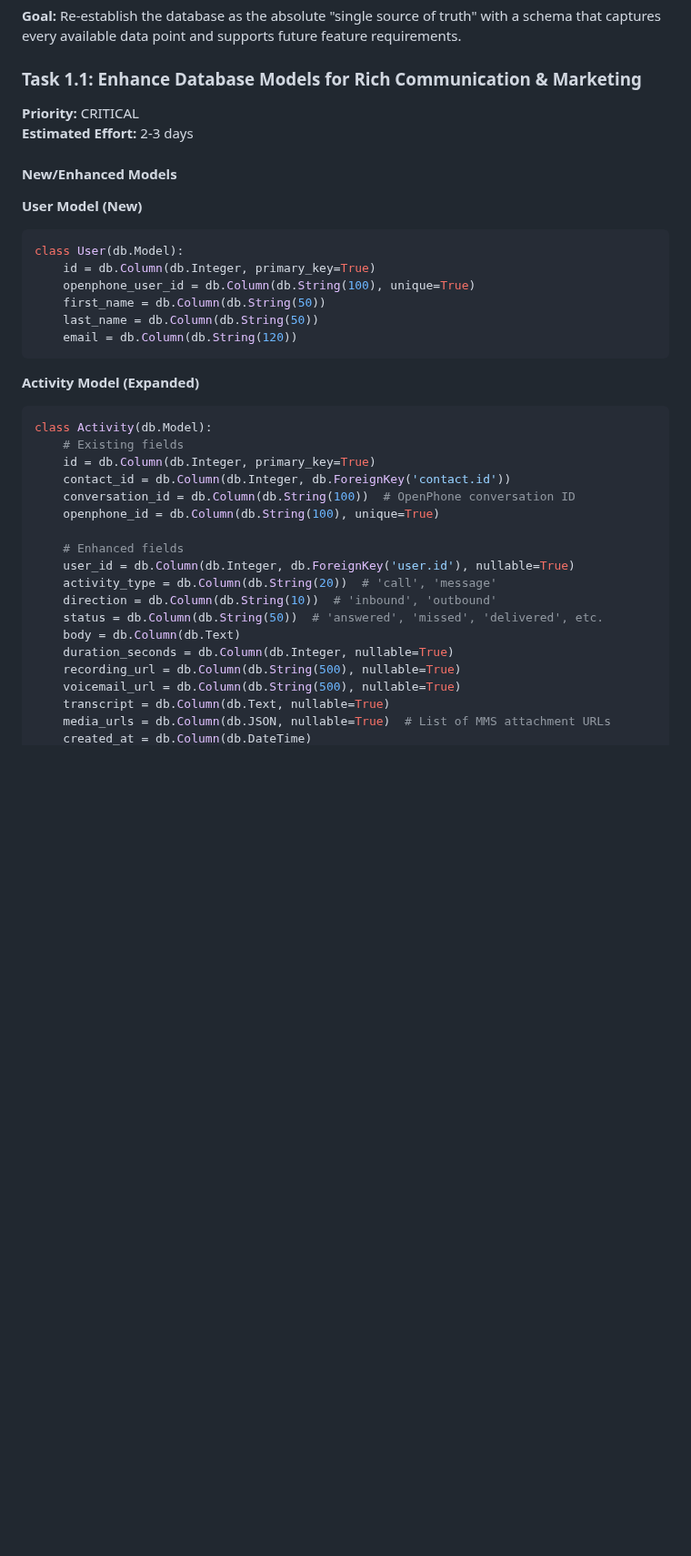
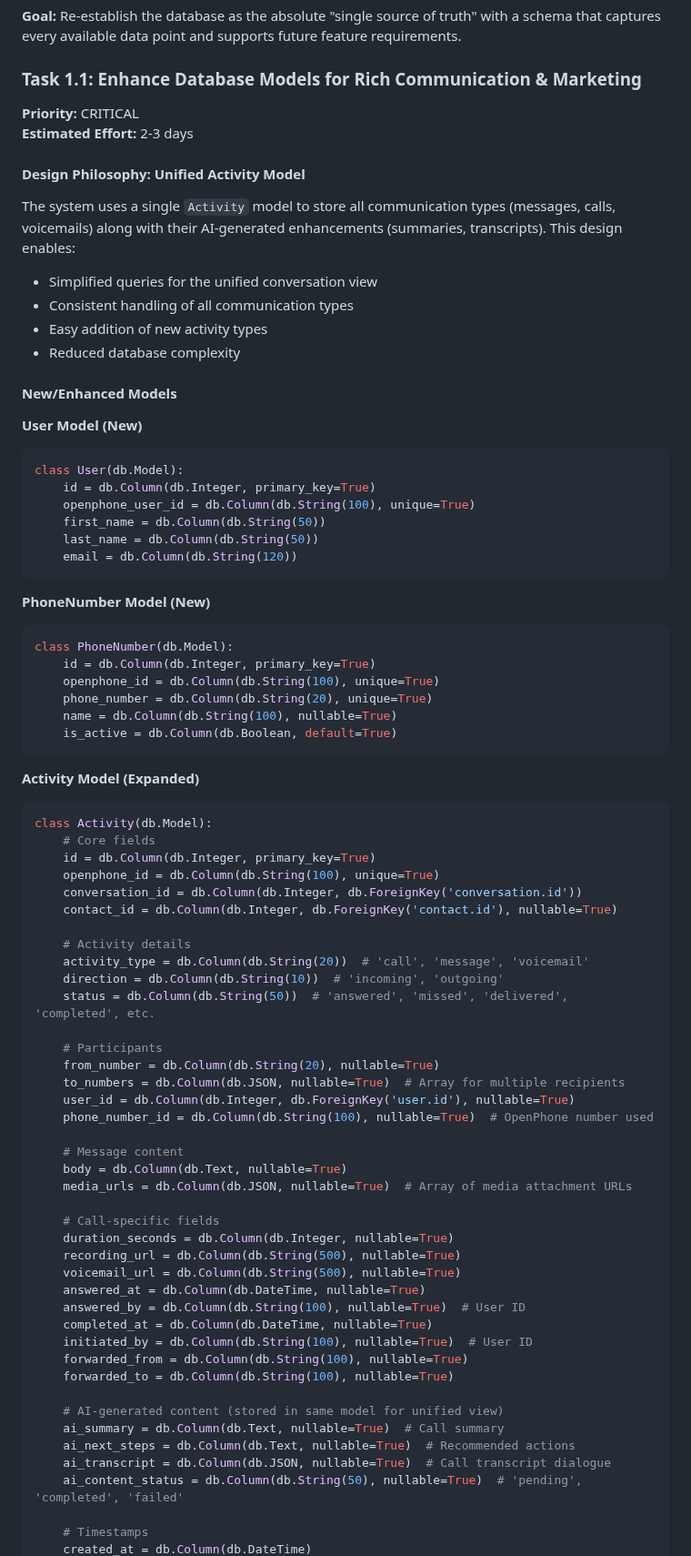
Before and after one commit to mrjmd/attackacrack, a Markdown page: ROADMAP.md, the part around one of its changes. Shown at 91% size. GitHub-like rendering; blank space fills up the shorter version.

````diff
--- a/ROADMAP.md
+++ b/ROADMAP.md
@@ -34,6 +34,14 @@ This roadmap is organized into distinct phases where each phase is a prerequisit
 **Priority:** CRITICAL
 **Estimated Effort:** 2-3 days
 
+#### Design Philosophy: Unified Activity Model
+
+The system uses a single `Activity` model to store all communication types (messages, calls, voicemails) along with their AI-generated enhancements (summaries, transcripts). This design enables:
+- Simplified queries for the unified conversation view
+- Consistent handling of all communication types
+- Easy addition of new activity types
+- Reduced database complexity
+
 #### New/Enhanced Models
 
 **User Model (New)**
@@ -46,24 +54,56 @@ class User(db.Model):
     email = db.Column(db.String(120))
 ```
 
+**PhoneNumber Model (New)**
+```python
+class PhoneNumber(db.Model):
+    id = db.Column(db.Integer, primary_key=True)
+    openphone_id = db.Column(db.String(100), unique=True)
+    phone_number = db.Column(db.String(20), unique=True)
+    name = db.Column(db.String(100), nullable=True)
+    is_active = db.Column(db.Boolean, default=True)
+```
+
 **Activity Model (Expanded)**
 ```python
 class Activity(db.Model):
-    # Existing fields
+    # Core fields
     id = db.Column(db.Integer, primary_key=True)
-    contact_id = db.Column(db.Integer, db.ForeignKey('contact.id'))
-    conversation_id = db.Column(db.String(100))  # OpenPhone conversation ID
     openphone_id = db.Column(db.String(100), unique=True)
+    conversation_id = db.Column(db.Integer, db.ForeignKey('conversation.id'))
+    contact_id = db.Column(db.Integer, db.ForeignKey('contact.id'), nullable=True)
 
-    # Enhanced fields
+    # Activity details
+    activity_type = db.Column(db.String(20))  # 'call', 'message', 'voicemail'
+    direction = db.Column(db.String(10))  # 'incoming', 'outgoing'
+    status = db.Column(db.String(50))  # 'answered', 'missed', 'delivered', 'completed', etc.
+
+    # Participants
+    from_number = db.Column(db.String(20), nullable=True)
+    to_numbers = db.Column(db.JSON, nullable=True)  # Array for multiple recipients
     user_id = db.Column(db.Integer, db.ForeignKey('user.id'), nullable=True)
-    activity_type = db.Column(db.String(20))  # 'call', 'message'
-    direction = db.Column(db.String(10))  # 'inbound', 'outbound'
-    status = db.Column(db.String(50))  # 'answered', 'missed', 'delivered', etc.
-    body = db.Column(db.Text)
+    phone_number_id = db.Column(db.String(100), nullable=True)  # OpenPhone number used
+
+    # Message content
+    body = db.Column(db.Text, nullable=True)
+    media_urls = db.Column(db.JSON, nullable=True)  # Array of media attachment URLs
+
+    # Call-specific fields
     duration_seconds = db.Column(db.Integer, nullable=True)
     recording_url = db.Column(db.String(500), nullable=True)
     voicemail_url = db.Column(db.String(500), nullable=True)
-    transcript = db.Column(db.Text, nullable=True)
-    media_urls = db.Column(db.JSON, nullable=True)  # List of MMS attachment URLs
+    answered_at = db.Column(db.DateTime, nullable=True)
+    answered_by = db.Column(db.String(100), nullable=True)  # User ID
+    completed_at = db.Column(db.DateTime, nullable=True)
+    initiated_by = db.Column(db.String(100), nullable=True)  # User ID
+    forwarded_from = db.Column(db.String(100), nullable=True)
+    forwarded_to = db.Column(db.String(100), nullable=True)
+
+    # AI-generated content (stored in same model for unified view)
+    ai_summary = db.Column(db.Text, nullable=True)  # Call summary
+    ai_next_steps = db.Column(db.Text, nullable=True)  # Recommended actions
+    ai_transcript = db.Column(db.JSON, nullable=True)  # Call transcript dialogue
+    ai_content_status = db.Column(db.String(50), nullable=True)  # 'pending', 'completed', 'failed'
+
+    # Timestamps
     created_at = db.Column(db.DateTime)
````
Also changed, not shown: other parts of ROADMAP.md (+104 -6 lines).
